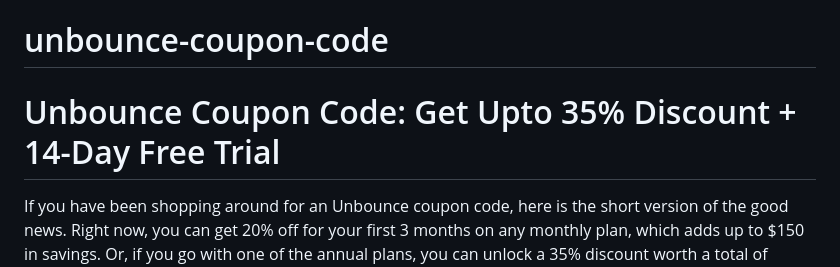
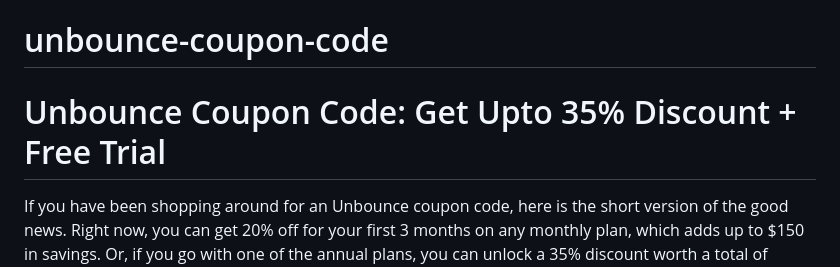
Before and after one commit to saif-genius/unbounce-coupon-code, a Markdown page: README.md, the part around the change. Drawn GitHub-style.

```diff
--- a/README.md
+++ b/README.md
@@ -1,5 +1,5 @@
 # unbounce-coupon-code
-# Unbounce Coupon Code: Get Upto 35% Discount + 14-Day Free Trial
+# Unbounce Coupon Code: Get Upto 35% Discount + Free Trial
 
 If you have been shopping around for an Unbounce coupon code, here is the short version of the good news. Right now, you can get 20% off for your first 3 months on any monthly plan, which adds up to $150 in savings. Or, if you go with one of the annual plans, you can unlock a 35% discount worth a total of $1,045.80 off your Unbounce subscription. That is not a typo. Over a thousand dollars in savings just for choosing the annual billing option.
 
```
